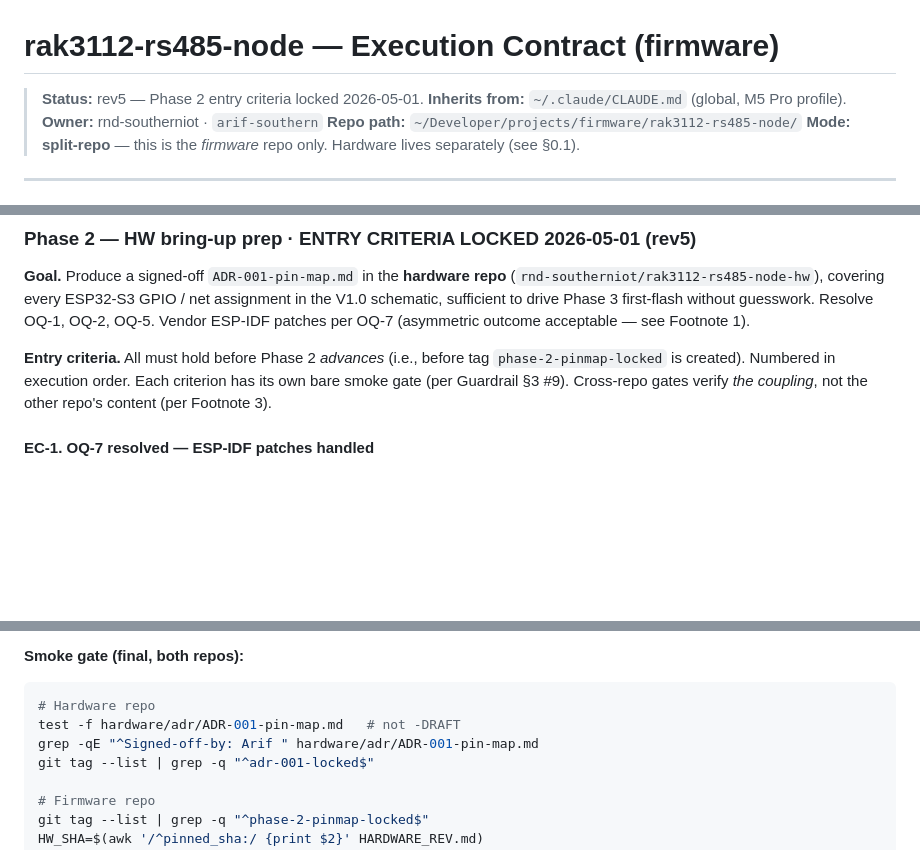
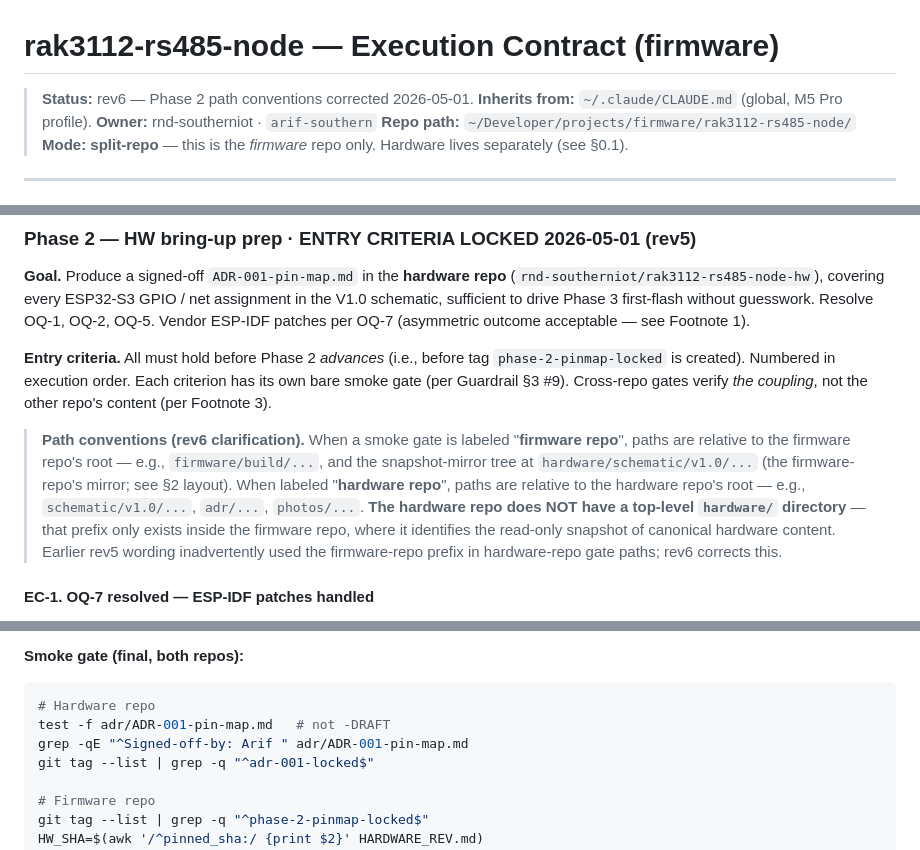
Before and after one commit to rnd-southerniot/rak3112-rs485-node, a Markdown page: CLAUDE.md, 3 parts joined by grey strips. GitHub-like rendering; blank space fills up the shorter version.

````diff
--- a/CLAUDE.md
+++ b/CLAUDE.md
@@ -1,6 +1,6 @@
 # rak3112-rs485-node — Execution Contract (firmware)
 
-> **Status:** rev5 — Phase 2 entry criteria locked 2026-05-01.
+> **Status:** rev6 — Phase 2 path conventions corrected 2026-05-01.
 > **Inherits from:** `~/.claude/CLAUDE.md` (global, M5 Pro profile).
 > **Owner:** rnd-southerniot · `arif-southern`
 > **Repo path:** `~/Developer/projects/firmware/rak3112-rs485-node/`
@@ -312,6 +312,8 @@ test -d tests/host && test -f tests/host/CMakeLists.txt   # expect: exit 0
 
 **Entry criteria.** All must hold before Phase 2 *advances* (i.e., before tag `phase-2-pinmap-locked` is created). Numbered in execution order. Each criterion has its own bare smoke gate (per Guardrail §3 #9). Cross-repo gates verify *the coupling*, not the other repo's content (per Footnote 3).
 
+> **Path conventions (rev6 clarification).** When a smoke gate is labeled "**firmware repo**", paths are relative to the firmware repo's root — e.g., `firmware/build/...`, and the snapshot-mirror tree at `hardware/schematic/v1.0/...` (the firmware-repo's mirror; see §2 layout). When labeled "**hardware repo**", paths are relative to the hardware repo's root — e.g., `schematic/v1.0/...`, `adr/...`, `photos/...`. **The hardware repo does NOT have a top-level `hardware/` directory** — that prefix only exists inside the firmware repo, where it identifies the read-only snapshot of canonical hardware content. Earlier rev5 wording inadvertently used the firmware-repo prefix in hardware-repo gate paths; rev6 corrects this.
+
 #### EC-1. OQ-7 resolved — ESP-IDF patches handled
 
 - `usb_types_ch9.h` patch: investigated, attributed (upstream PR # if exists, local origin if not), vendored to `firmware/esp-idf-patches/0001-fix-iad-desc-size.patch` with header documenting context. Applied via project-side `firmware/scripts/apply-patches.sh`.
@@ -555,8 +557,8 @@ git tag --list | grep -q "^v1.0-archive$"
 
 ```bash
 # Hardware repo
-test -f hardware/adr/ADR-001-pin-map.md   # not -DRAFT
-grep -qE "^Signed-off-by: Arif " hardware/adr/ADR-001-pin-map.md
+test -f adr/ADR-001-pin-map.md   # not -DRAFT
+grep -qE "^Signed-off-by: Arif " adr/ADR-001-pin-map.md
 git tag --list | grep -q "^adr-001-locked$"
 
 # Firmware repo
````
Also changed, not shown: other parts of CLAUDE.md (+24 -23 lines).
